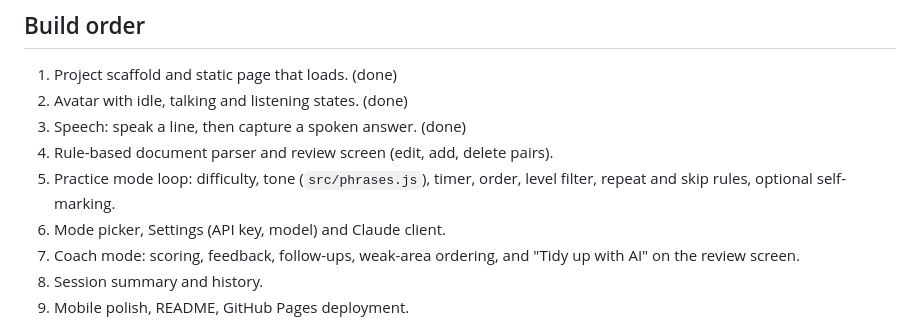
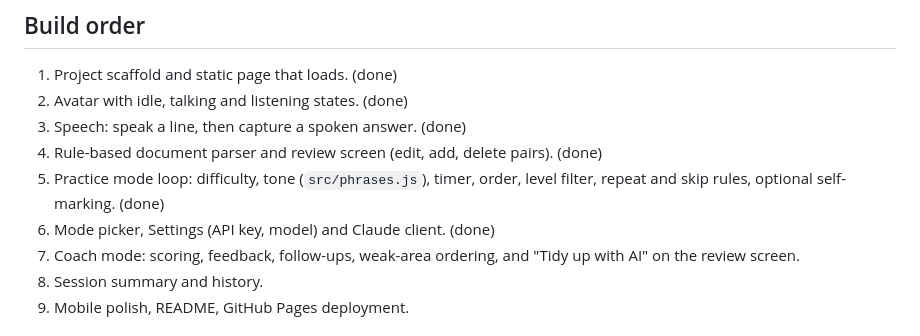
Before and after one commit to mehulp/interview-pal, a Markdown page: docs/requirements.md, the part around the change. Rendered like a GitHub page.

Commit message:
Docs: mark steps 4 to 6 as done
Co-Authored-By: Claude Sonnet 5.5 <noreply@anthropic.com>

```diff
--- a/docs/requirements.md
+++ b/docs/requirements.md
@@ -153,9 +153,9 @@ An answer is optional in Practice mode, because the interviewer only needs the q
 1. Project scaffold and static page that loads. (done)
 2. Avatar with idle, talking and listening states. (done)
 3. Speech: speak a line, then capture a spoken answer. (done)
-4. Rule-based document parser and review screen (edit, add, delete pairs).
-5. Practice mode loop: difficulty, tone (`src/phrases.js`), timer, order, level filter, repeat and skip rules, optional self-marking.
-6. Mode picker, Settings (API key, model) and Claude client.
+4. Rule-based document parser and review screen (edit, add, delete pairs). (done)
+5. Practice mode loop: difficulty, tone (`src/phrases.js`), timer, order, level filter, repeat and skip rules, optional self-marking. (done)
+6. Mode picker, Settings (API key, model) and Claude client. (done)
 7. Coach mode: scoring, feedback, follow-ups, weak-area ordering, and "Tidy up with AI" on the review screen.
 8. Session summary and history.
 9. Mobile polish, README, GitHub Pages deployment.
```
Also changed, not shown: CLAUDE.md (+1 -1 lines).
